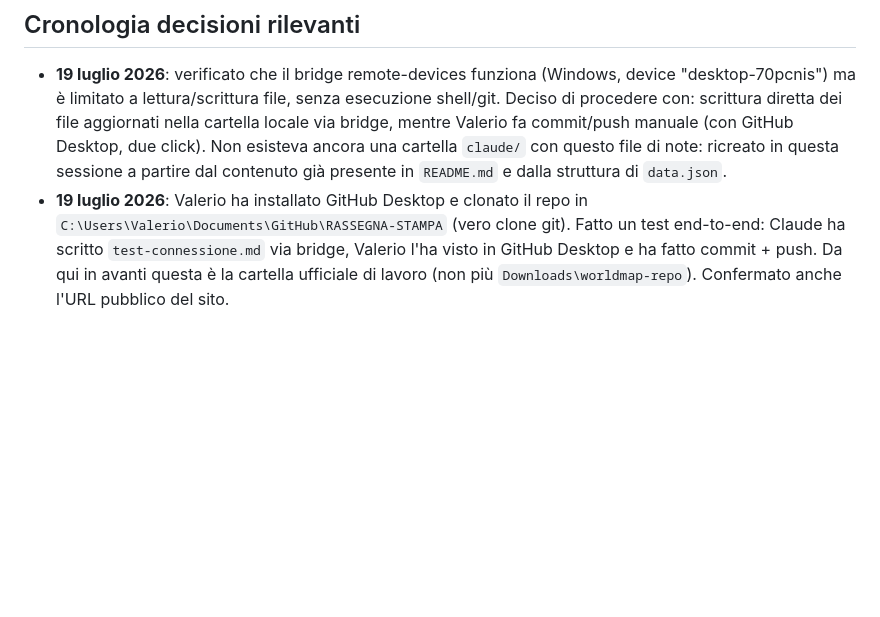
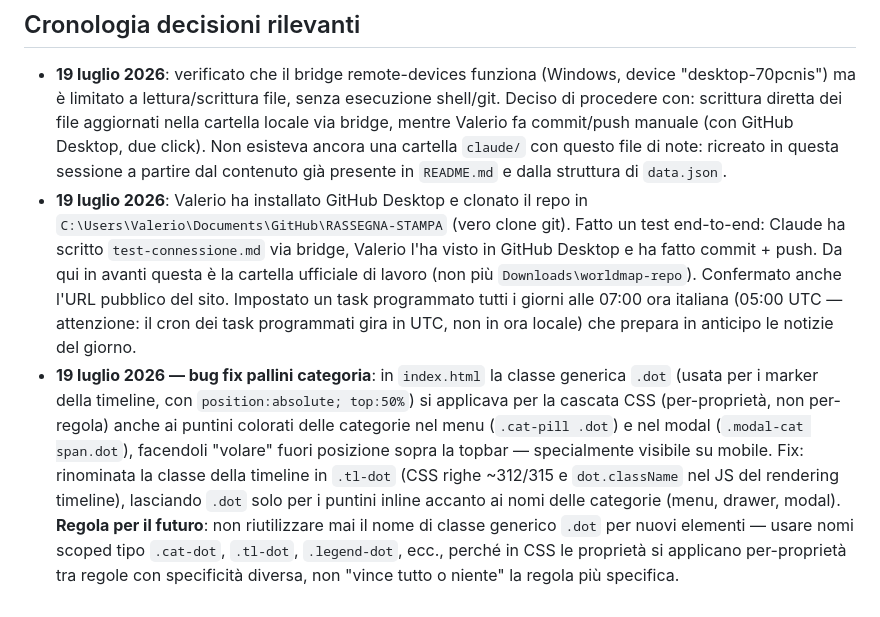
Before and after one commit to vvaleriocarosi-hash/RASSEGNA-STAMPA, a Markdown page: claude/note e preferenze.md, the part around the change. Drawn GitHub-style; blank space fills up the shorter version.

```diff
--- a/claude/note e preferenze.md
+++ b/claude/note e preferenze.md
@@ -116,4 +116,5 @@ Ad ogni rassegna stampa: aggiungere le nuove notizie a `data.json → items` (nu
 ## Cronologia decisioni rilevanti
 
 - **19 luglio 2026**: verificato che il bridge remote-devices funziona (Windows, device "desktop-70pcnis") ma è limitato a lettura/scrittura file, senza esecuzione shell/git. Deciso di procedere con: scrittura diretta dei file aggiornati nella cartella locale via bridge, mentre Valerio fa commit/push manuale (con GitHub Desktop, due click). Non esisteva ancora una cartella `claude/` con questo file di note: ricreato in questa sessione a partire dal contenuto già presente in `README.md` e dalla struttura di `data.json`.
-- **19 luglio 2026**: Valerio ha installato GitHub Desktop e clonato il repo in `C:\Users\Valerio\Documents\GitHub\RASSEGNA-STAMPA` (vero clone git). Fatto un test end-to-end: Claude ha scritto `test-connessione.md` via bridge, Valerio l'ha visto in GitHub Desktop e ha fatto commit + push. Da qui in avanti questa è la cartella ufficiale di lavoro (non più `Downloads\worldmap-repo`). Confermato anche l'URL pubblico del sito.
+- **19 luglio 2026**: Valerio ha installato GitHub Desktop e clonato il repo in `C:\Users\Valerio\Documents\GitHub\RASSEGNA-STAMPA` (vero clone git). Fatto un test end-to-end: Claude ha scritto `test-connessione.md` via bridge, Valerio l'ha visto in GitHub Desktop e ha fatto commit + push. Da qui in avanti questa è la cartella ufficiale di lavoro (non più `Downloads\worldmap-repo`). Confermato anche l'URL pubblico del sito. Impostato un task programmato tutti i giorni alle 07:00 ora italiana (05:00 UTC — attenzione: il cron dei task programmati gira in UTC, non in ora locale) che prepara in anticipo le notizie del giorno.
+- **19 luglio 2026 — bug fix pallini categoria**: in `index.html` la classe generica `.dot` (usata per i marker della timeline, con `position:absolute; top:50%`) si applicava per la cascata CSS (per-proprietà, non per-regola) anche ai puntini colorati delle categorie nel menu (`.cat-pill .dot`) e nel modal (`.modal-cat span.dot`), facendoli "volare" fuori posizione sopra la topbar — specialmente visibile su mobile. Fix: rinominata la classe della timeline in `.tl-dot` (CSS righe ~312/315 e `dot.className` nel JS del rendering timeline), lasciando `.dot` solo per i puntini inline accanto ai nomi delle categorie (menu, drawer, modal). **Regola per il futuro**: non riutilizzare mai il nome di classe generico `.dot` per nuovi elementi — usare nomi scoped tipo `.cat-dot`, `.tl-dot`, `.legend-dot`, ecc., perché in CSS le proprietà si applicano per-proprietà tra regole con specificità diversa, non "vince tutto o niente" la regola più specifica.
```
